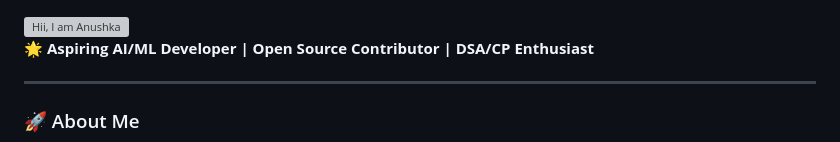
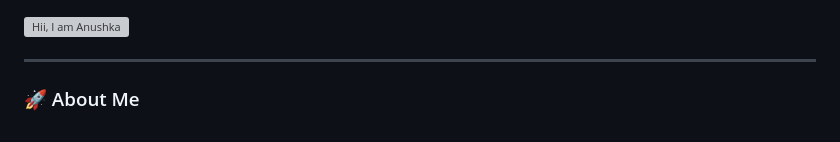
Before and after one commit to anushka7220/anushka7220, a Markdown page: README.md, the part around the change. GitHub-like rendering; grey boxes are pictures that could not be loaded.

```diff
--- a/README.md
+++ b/README.md
@@ -1,7 +1,4 @@
 <img width="1050" height="600" alt="Hii, I am Anushka" src="https://github.com/user-attachments/assets/ee369481-31ae-4ff8-8538-a0427c802f8a" />
-
-
-🌟 **Aspiring AI/ML Developer | Open Source Contributor | DSA/CP Enthusiast**
 
 ---
 
```
